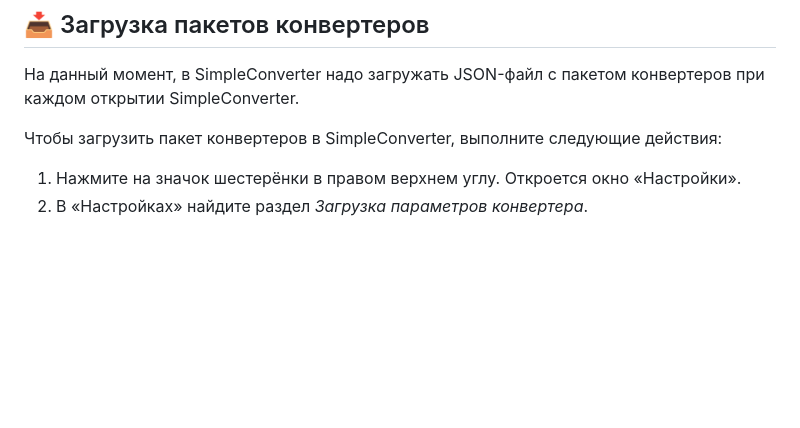
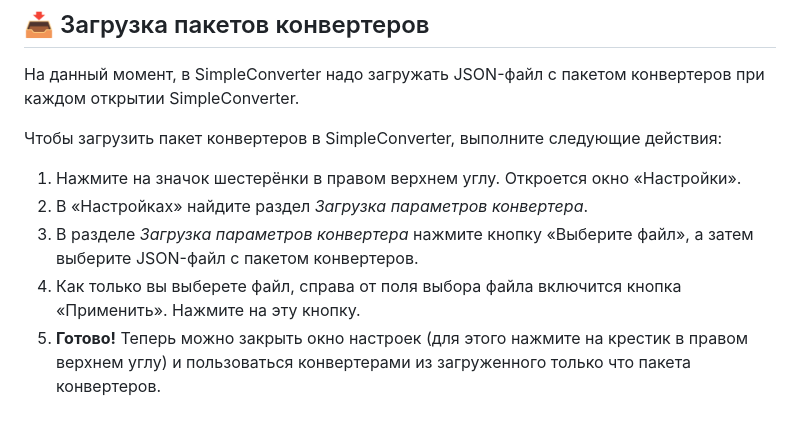
Before and after one commit to App327/SimpleConverter, a Markdown page: README.md, the part around the change. Drawn GitHub-style; blank space fills up the shorter version.

```diff
--- a/README.md
+++ b/README.md
@@ -31,3 +31,6 @@ SimpleConverter поддерживает расширение его функц
 
 1. Нажмите на значок шестерёнки в правом верхнем углу. Откроется окно «Настройки».
 2. В «Настройках» найдите раздел _Загрузка параметров конвертера_.
+3. В разделе _Загрузка параметров конвертера_ нажмите кнопку «Выберите файл», а затем выберите JSON-файл с пакетом конвертеров.
+4. Как только вы выберете файл, справа от поля выбора файла включится кнопка «Применить». Нажмите на эту кнопку.
+5. **Готово!** Теперь можно закрыть окно настроек (для этого нажмите на крестик в правом верхнем углу) и пользоваться конвертерами из загруженного только что пакета конвертеров.
```
